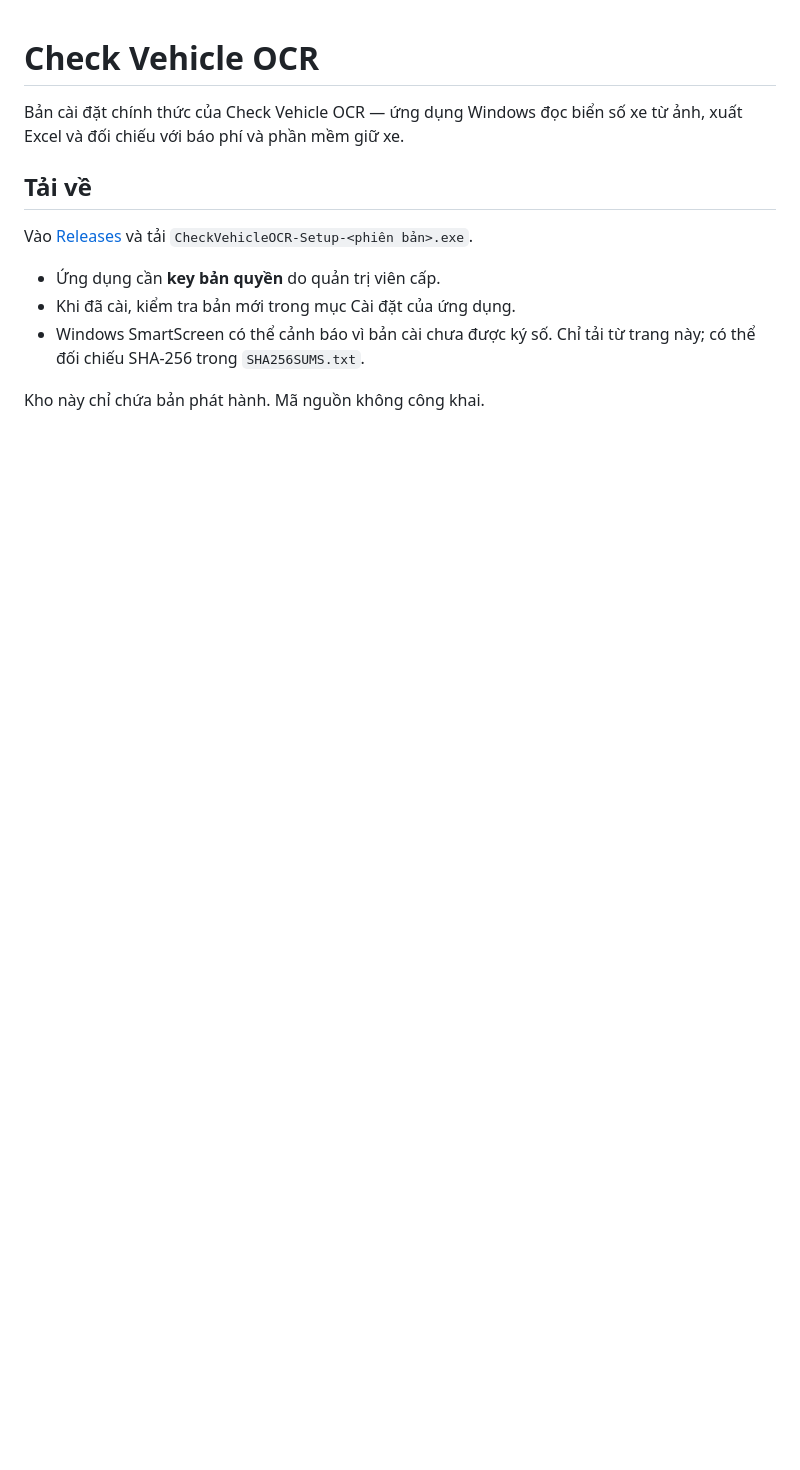
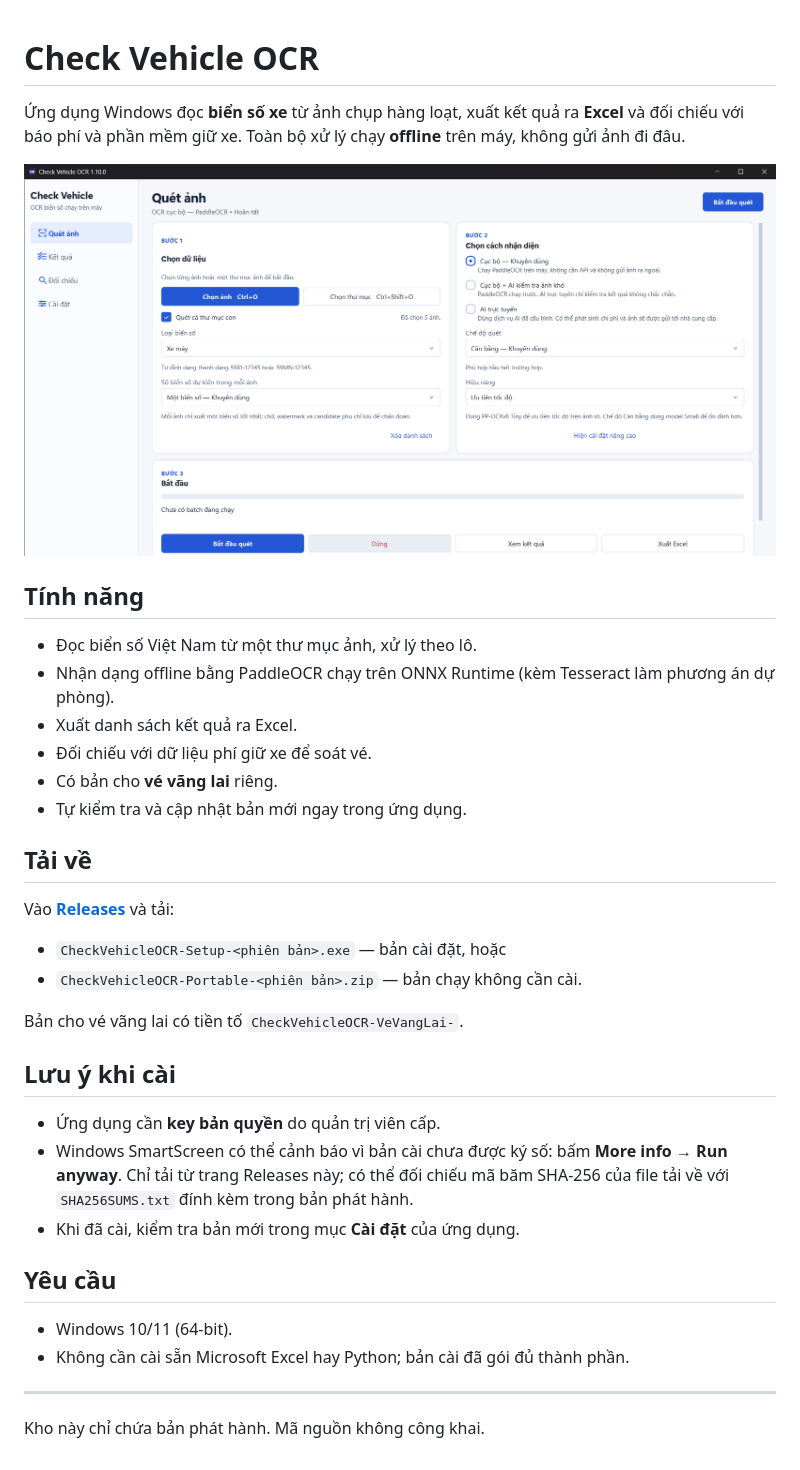
Before and after one commit to NovWyatt/checkparking, a Markdown page: README.md, the part around the change. Drawn GitHub-style; pictures changed too: docs/screenshot.png (added); blank space fills up the shorter version.

Commit message:
README đầy đủ: tính năng, ảnh chụp, hướng dẫn tải và cài
Co-Authored-By: Claude Opus 4.8 <noreply@anthropic.com>

```diff
--- a/README.md
+++ b/README.md
@@ -1,13 +1,38 @@
 # Check Vehicle OCR
 
-Bản cài đặt chính thức của Check Vehicle OCR — ứng dụng Windows đọc biển số xe từ ảnh, xuất Excel và đối chiếu với báo phí và phần mềm giữ xe.
+Ứng dụng Windows đọc **biển số xe** từ ảnh chụp hàng loạt, xuất kết quả ra **Excel** và đối chiếu với báo phí và phần mềm giữ xe. Toàn bộ xử lý chạy **offline** trên máy, không gửi ảnh đi đâu.
+
+![Giao diện Check Vehicle OCR](docs/screenshot.png)
+
+## Tính năng
+
+- Đọc biển số Việt Nam từ một thư mục ảnh, xử lý theo lô.
+- Nhận dạng offline bằng PaddleOCR chạy trên ONNX Runtime (kèm Tesseract làm phương án dự phòng).
+- Xuất danh sách kết quả ra Excel.
+- Đối chiếu với dữ liệu phí giữ xe để soát vé.
+- Có bản cho **vé vãng lai** riêng.
+- Tự kiểm tra và cập nhật bản mới ngay trong ứng dụng.
 
 ## Tải về
 
-Vào [Releases](https://github.com/NovWyatt/checkparking/releases/latest) và tải `CheckVehicleOCR-Setup-<phiên bản>.exe`.
+Vào [**Releases**](https://github.com/NovWyatt/checkparking/releases/latest) và tải:
+
+- `CheckVehicleOCR-Setup-<phiên bản>.exe` — bản cài đặt, hoặc
+- `CheckVehicleOCR-Portable-<phiên bản>.zip` — bản chạy không cần cài.
+
+Bản cho vé vãng lai có tiền tố `CheckVehicleOCR-VeVangLai-`.
+
+## Lưu ý khi cài
 
 - Ứng dụng cần **key bản quyền** do quản trị viên cấp.
-- Khi đã cài, kiểm tra bản mới trong mục Cài đặt của ứng dụng.
-- Windows SmartScreen có thể cảnh báo vì bản cài chưa được ký số. Chỉ tải từ trang này; có thể đối chiếu SHA-256 trong `SHA256SUMS.txt`.
+- Windows SmartScreen có thể cảnh báo vì bản cài chưa được ký số: bấm **More info → Run anyway**. Chỉ tải từ trang Releases này; có thể đối chiếu mã băm SHA-256 của file tải về với `SHA256SUMS.txt` đính kèm trong bản phát hành.
+- Khi đã cài, kiểm tra bản mới trong mục **Cài đặt** của ứng dụng.
+
+## Yêu cầu
+
+- Windows 10/11 (64-bit).
+- Không cần cài sẵn Microsoft Excel hay Python; bản cài đã gói đủ thành phần.
+
+---
 
 Kho này chỉ chứa bản phát hành. Mã nguồn không công khai.
```
